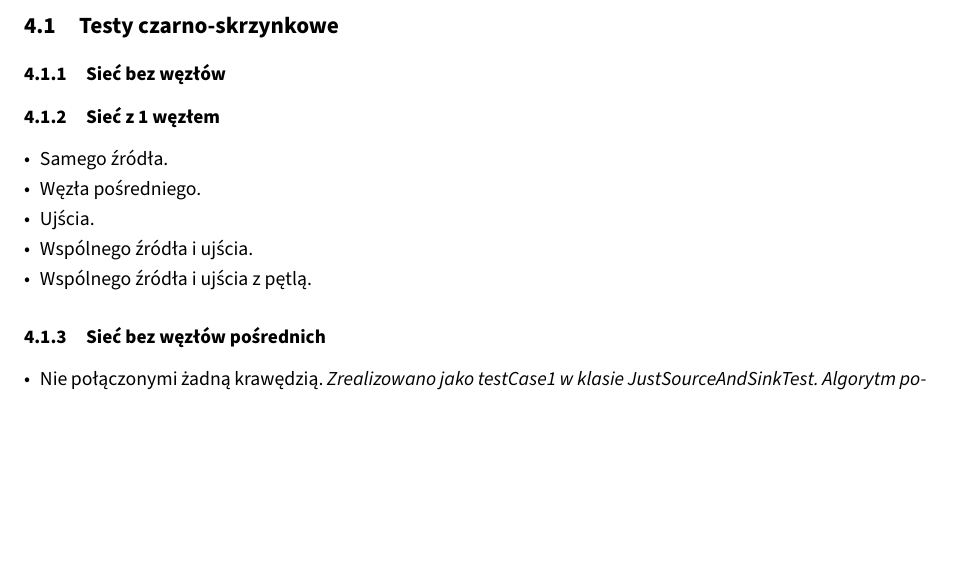
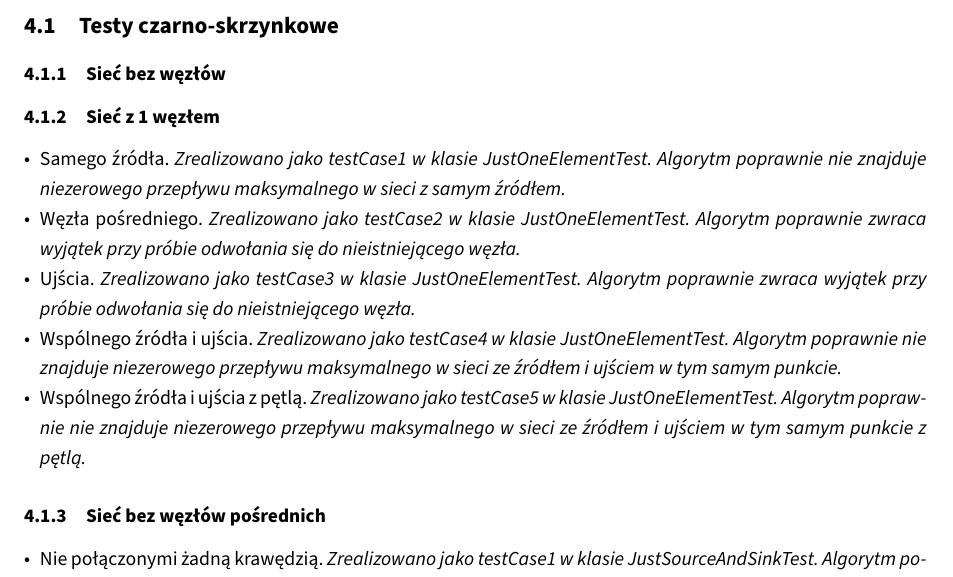
Before and after one commit to student-tomasz/tiwo-ford-fulkerson-test-suite, a LaTeX document (sprawozdanie/dokument.tex, which reads sprawozdanie/tex/realizacja/czarno-skrzynkowe.tex): part of page 8 of 12, cut so that both start at the same text, the shorter picture padded with empty space. Compiled offline with XeLaTeX.

Commit message:
Zaaktualizuj dokument realizacji testów o sieć z 1 węzłem

```diff
--- a/sprawozdanie/tex/realizacja/czarno-skrzynkowe.tex
+++ b/sprawozdanie/tex/realizacja/czarno-skrzynkowe.tex
@@ -7,10 +7,29 @@
 
 \begin{itemize}[nosep]
     \item Samego źródła.
+    \emph{Zrealizowano jako testCase1 w klasie JustOneElementTest.
+    Algorytm poprawnie nie znajduje niezerowego przepływu maksymalnego w sieci
+    z samym źródłem.}
+
     \item Węzła pośredniego.
+    \emph{Zrealizowano jako testCase2 w klasie JustOneElementTest.
+    Algorytm poprawnie zwraca wyjątek przy próbie odwołania się
+    do nieistniejącego węzła.}
+
     \item Ujścia.
+    \emph{Zrealizowano jako testCase3 w klasie JustOneElementTest.
+    Algorytm poprawnie zwraca wyjątek przy próbie odwołania się
+    do nieistniejącego węzła.}
+
     \item Wspólnego źródła i ujścia.
+    \emph{Zrealizowano jako testCase4 w klasie JustOneElementTest.
+    Algorytm poprawnie nie znajduje niezerowego przepływu maksymalnego w sieci
+    ze źródłem i ujściem w tym samym punkcie.}
+
     \item Wspólnego źródła i ujścia z pętlą.
+    \emph{Zrealizowano jako testCase5 w klasie JustOneElementTest.
+    Algorytm poprawnie nie znajduje niezerowego przepływu maksymalnego w sieci
+    ze źródłem i ujściem w tym samym punkcie z pętlą.}
 \end{itemize}
 
 
```
